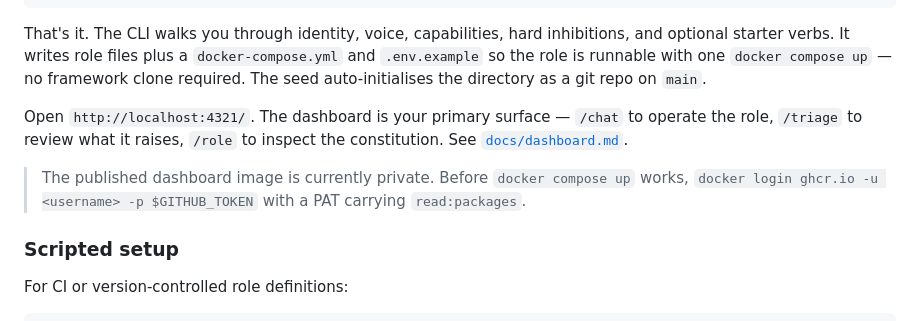
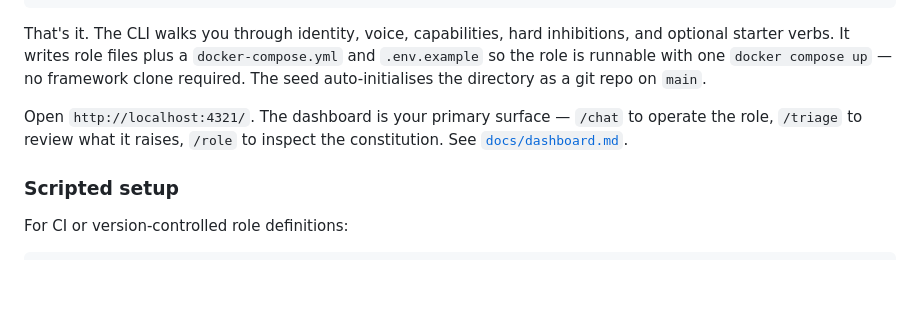
Before and after one commit to steveworley/praxis-framework, a Markdown page: README.md, the part around the change. Rendered like a GitHub page; blank space fills up the shorter version.

Commit message:
docs: drop GHCR-private callouts now that the repo (and image) is public
Co-Authored-By: Claude Opus 4.7 (1M context) <noreply@anthropic.com>

```diff
--- a/README.md
+++ b/README.md
@@ -61,8 +61,6 @@ docker compose up                          # pulls the published dashboard image
 That's it. The CLI walks you through identity, voice, capabilities, hard inhibitions, and optional starter verbs. It writes role files plus a `docker-compose.yml` and `.env.example` so the role is runnable with one `docker compose up` — no framework clone required. The seed auto-initialises the directory as a git repo on `main`.
 
 Open `http://localhost:4321/`. The dashboard is your primary surface — `/chat` to operate the role, `/triage` to review what it raises, `/role` to inspect the constitution. See [`docs/dashboard.md`](docs/dashboard.md).
-
-> The published dashboard image is currently private. Before `docker compose up` works, `docker login ghcr.io -u <username> -p $GITHUB_TOKEN` with a PAT carrying `read:packages`.
 
 ### Scripted setup
 
```
Also changed, not shown: docs/creating-a-role.md (+0 -2 lines).
